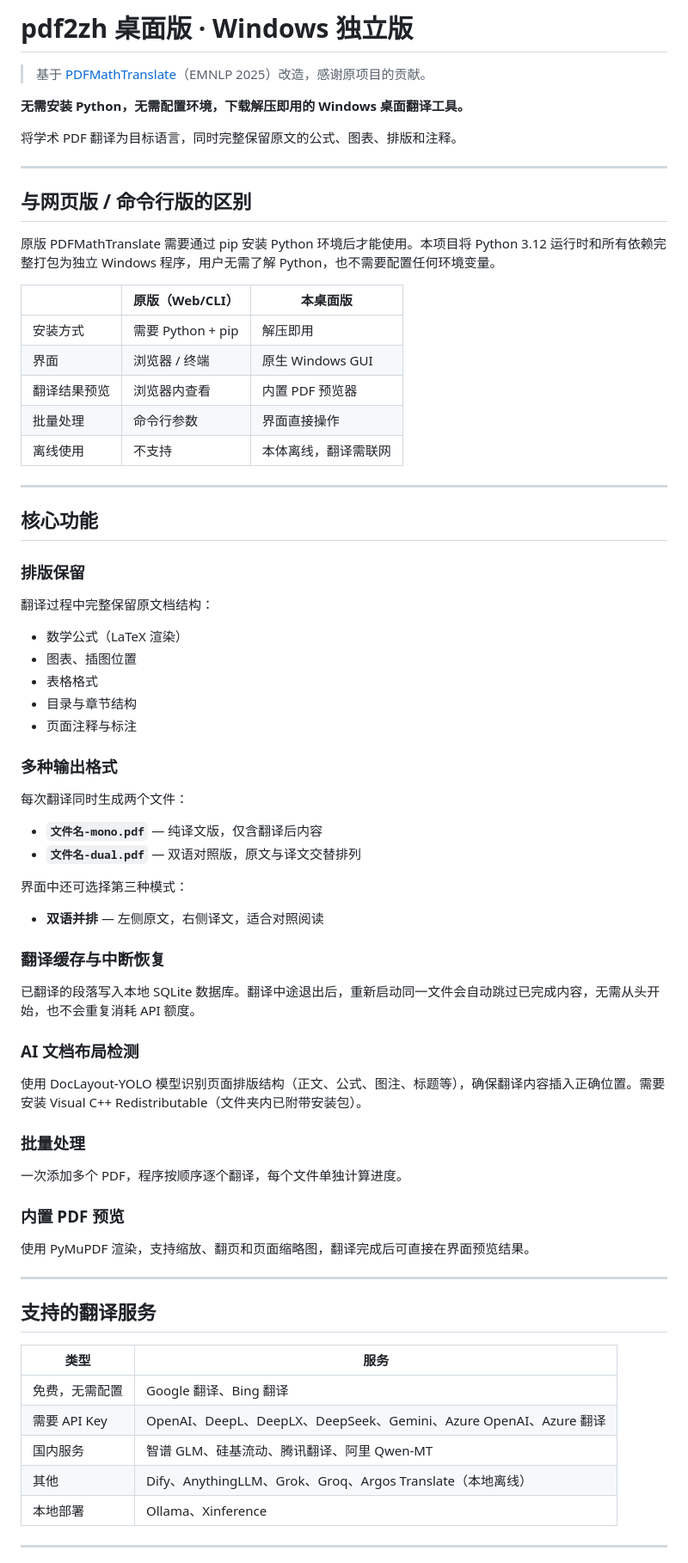
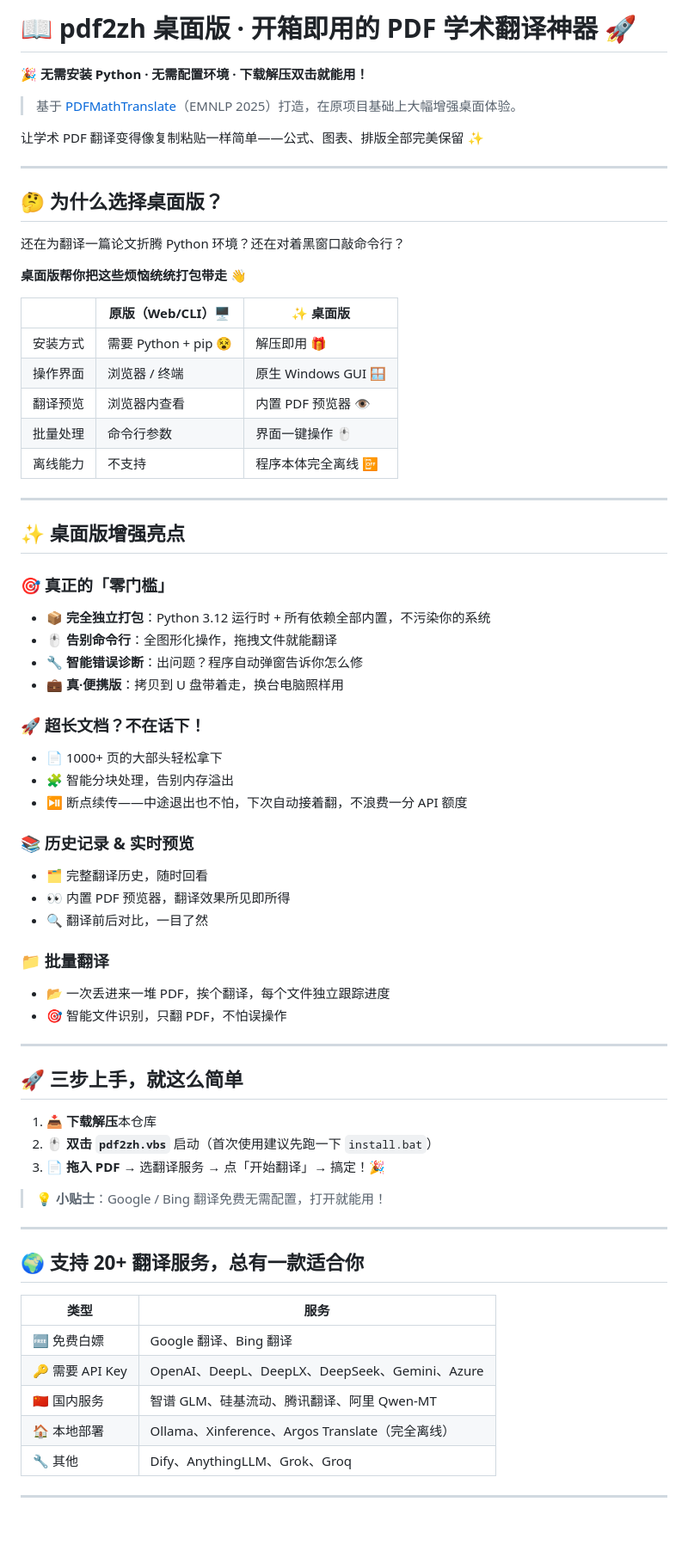
Before and after one commit to AaronGIG/pdf2zh-desktop, a Markdown page: README.md, the part around one of its changes. Shown at 86% size. GitHub-like rendering; blank space fills up the shorter version.

```diff
--- a/README.md
+++ b/README.md
@@ -1,77 +1,76 @@
-# pdf2zh 桌面版 · Windows 独立版
+# 📖 pdf2zh 桌面版 · 开箱即用的 PDF 学术翻译神器 🚀
 
-> 基于 [PDFMathTranslate](https://github.com/Byaidu/PDFMathTranslate)（EMNLP 2025）改造，感谢原项目的贡献。
+**🎉 无需安装 Python · 无需配置环境 · 下载解压双击就能用！**
 
-**无需安装 Python，无需配置环境，下载解压即用的 Windows 桌面翻译工具。**
+> 基于 [PDFMathTranslate](https://github.com/Byaidu/PDFMathTranslate)（EMNLP 2025）打造，在原项目基础上大幅增强桌面体验。
 
-将学术 PDF 翻译为目标语言，同时完整保留原文的公式、图表、排版和注释。
+让学术 PDF 翻译变得像复制粘贴一样简单——公式、图表、排版全部完美保留 ✨
 
 ---
 
-## 与网页版 / 命令行版的区别
+## 🤔 为什么选择桌面版？
 
-原版 PDFMathTranslate 需要通过 pip 安装 Python 环境后才能使用。本项目将 Python 3.12 运行时和所有依赖完整打包为独立 Windows 程序，用户无需了解 Python，也不需要配置任何环境变量。
+还在为翻译一篇论文折腾 Python 环境？还在对着黑窗口敲命令行？
 
-| | 原版（Web/CLI） | 本桌面版 |
+**桌面版帮你把这些烦恼统统打包带走 👋**
+
+| | 原版（Web/CLI）🖥️ | ✨ 桌面版 |
 | --- | --- | --- |
-| 安装方式 | 需要 Python + pip | 解压即用 |
-| 界面 | 浏览器 / 终端 | 原生 Windows GUI |
-| 翻译结果预览 | 浏览器内查看 | 内置 PDF 预览器 |
-| 批量处理 | 命令行参数 | 界面直接操作 |
-| 离线使用 | 不支持 | 本体离线，翻译需联网 |
+| 安装方式 | 需要 Python + pip 😵 | 解压即用 🎁 |
+| 操作界面 | 浏览器 / 终端 | 原生 Windows GUI 🪟 |
+| 翻译预览 | 浏览器内查看 | 内置 PDF 预览器 👁️ |
+| 批量处理 | 命令行参数 | 界面一键操作 🖱️ |
+| 离线能力 | 不支持 | 程序本体完全离线 📴 |
 
 ---
 
-## 核心功能
+## ✨ 桌面版增强亮点
 
-### 排版保留
+### 🎯 真正的「零门槛」
 
-翻译过程中完整保留原文档结构：
+- 📦 **完全独立打包**：Python 3.12 运行时 + 所有依赖全部内置，不污染你的系统
+- 🖱️ **告别命令行**：全图形化操作，拖拽文件就能翻译
+- 🔧 **智能错误诊断**：出问题？程序自动弹窗告诉你怎么修
+- 💼 **真·便携版**：拷贝到 U 盘带着走，换台电脑照样用
 
-- 数学公式（LaTeX 渲染）
-- 图表、插图位置
-- 表格格式
-- 目录与章节结构
-- 页面注释与标注
+### 🚀 超长文档？不在话下！
 
-### 多种输出格式
+- 📄 1000+ 页的大部头轻松拿下
+- 🧩 智能分块处理，告别内存溢出
+- ⏯️ 断点续传——中途退出也不怕，下次自动接着翻，不浪费一分 API 额度
 
-每次翻译同时生成两个文件：
+### 📚 历史记录 & 实时预览
 
-- **`文件名-mono.pdf`** — 纯译文版，仅含翻译后内容
-- **`文件名-dual.pdf`** — 双语对照版，原文与译文交替排列
+- 🗂️ 完整翻译历史，随时回看
+- 👀 内置 PDF 预览器，翻译效果所见即所得
+- 🔍 翻译前后对比，一目了然
 
-界面中还可选择第三种模式：
+### 📁 批量翻译
 
-- **双语并排** — 左侧原文，右侧译文，适合对照阅读
-
-### 翻译缓存与中断恢复
-
-已翻译的段落写入本地 SQLite 数据库。翻译中途退出后，重新启动同一文件会自动跳过已完成内容，无需从头开始，也不会重复消耗 API 额度。
-
-### AI 文档布局检测
-
-使用 DocLayout-YOLO 模型识别页面排版结构（正文、公式、图注、标题等），确保翻译内容插入正确位置。需要安装 Visual C++ Redistributable（文件夹内已附带安装包）。
-
-### 批量处理
-
-一次添加多个 PDF，程序按顺序逐个翻译，每个文件单独计算进度。
-
-### 内置 PDF 预览
-
-使用 PyMuPDF 渲染，支持缩放、翻页和页面缩略图，翻译完成后可直接在界面预览结果。
+- 📂 一次丢进来一堆 PDF，挨个翻译，每个文件独立跟踪进度
+- 🎯 智能文件识别，只翻 PDF，不怕误操作
 
 ---
 
-## 支持的翻译服务
+## 🚀 三步上手，就这么简单
+
+1. 📥 **下载解压**本仓库
+2. 🖱️ **双击 `pdf2zh.vbs`** 启动（首次使用建议先跑一下 `install.bat`）
+3. 📄 **拖入 PDF** → 选翻译服务 → 点「开始翻译」→ 搞定！🎉
+
+> 💡 **小贴士**：Google / Bing 翻译免费无需配置，打开就能用！
+
+---
+
+## 🌍 支持 20+ 翻译服务，总有一款适合你
 
 | 类型 | 服务 |
 | --- | --- |
-| 免费，无需配置 | Google 翻译、Bing 翻译 |
-| 需要 API Key | OpenAI、DeepL、DeepLX、DeepSeek、Gemini、Azure OpenAI、Azure 翻译 |
-| 国内服务 | 智谱 GLM、硅基流动、腾讯翻译、阿里 Qwen-MT |
-| 其他 | Dify、AnythingLLM、Grok、Groq、Argos Translate（本地离线） |
-| 本地部署 | Ollama、Xinference |
+| 🆓 免费白嫖 | Google 翻译、Bing 翻译 |
+| 🔑 需要 API Key | OpenAI、DeepL、DeepLX、DeepSeek、Gemini、Azure |
+| 🇨🇳 国内服务 | 智谱 GLM、硅基流动、腾讯翻译、阿里 Qwen-MT |
+| 🏠 本地部署 | Ollama、Xinference、Argos Translate（完全离线） |
+| 🔧 其他 | Dify、AnythingLLM、Grok、Groq |
 
 ---
 
```
Also changed, not shown: other parts of README.md (+69 -72 lines), README_EN.md (+117 -119 lines).
